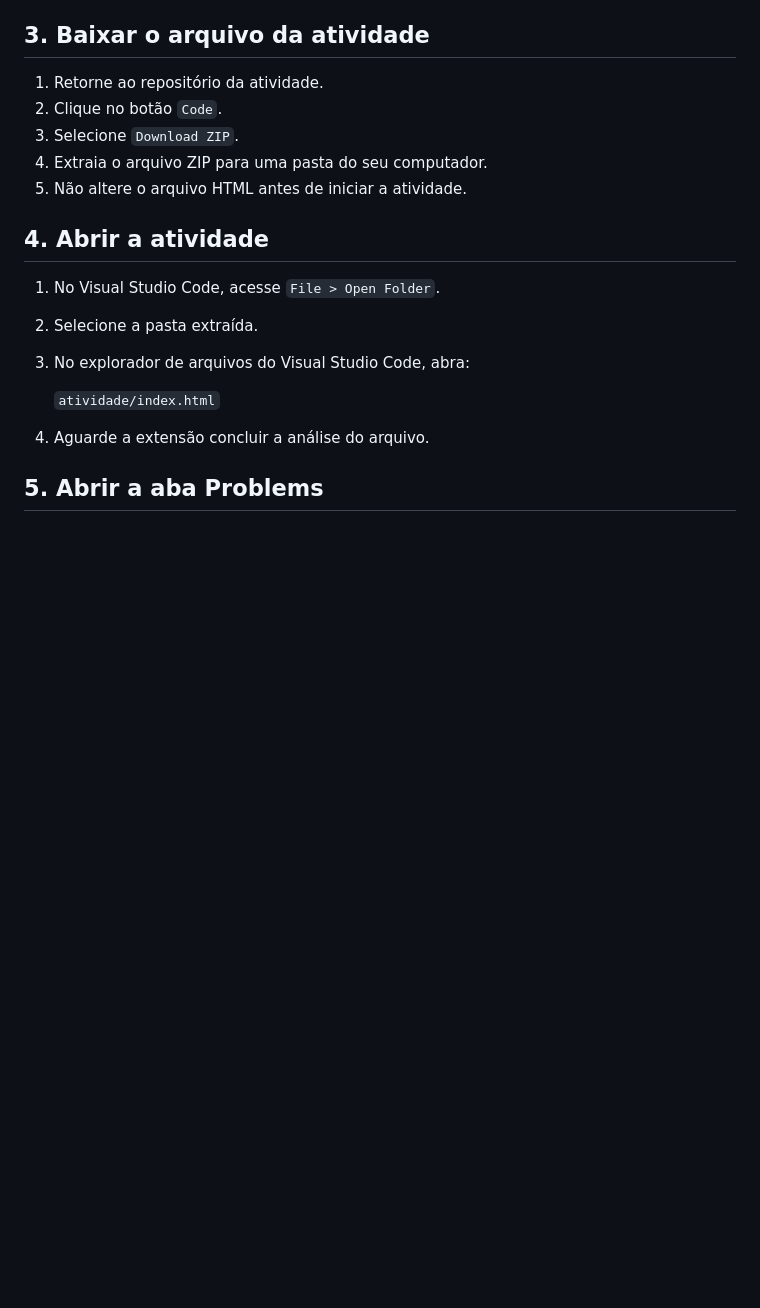
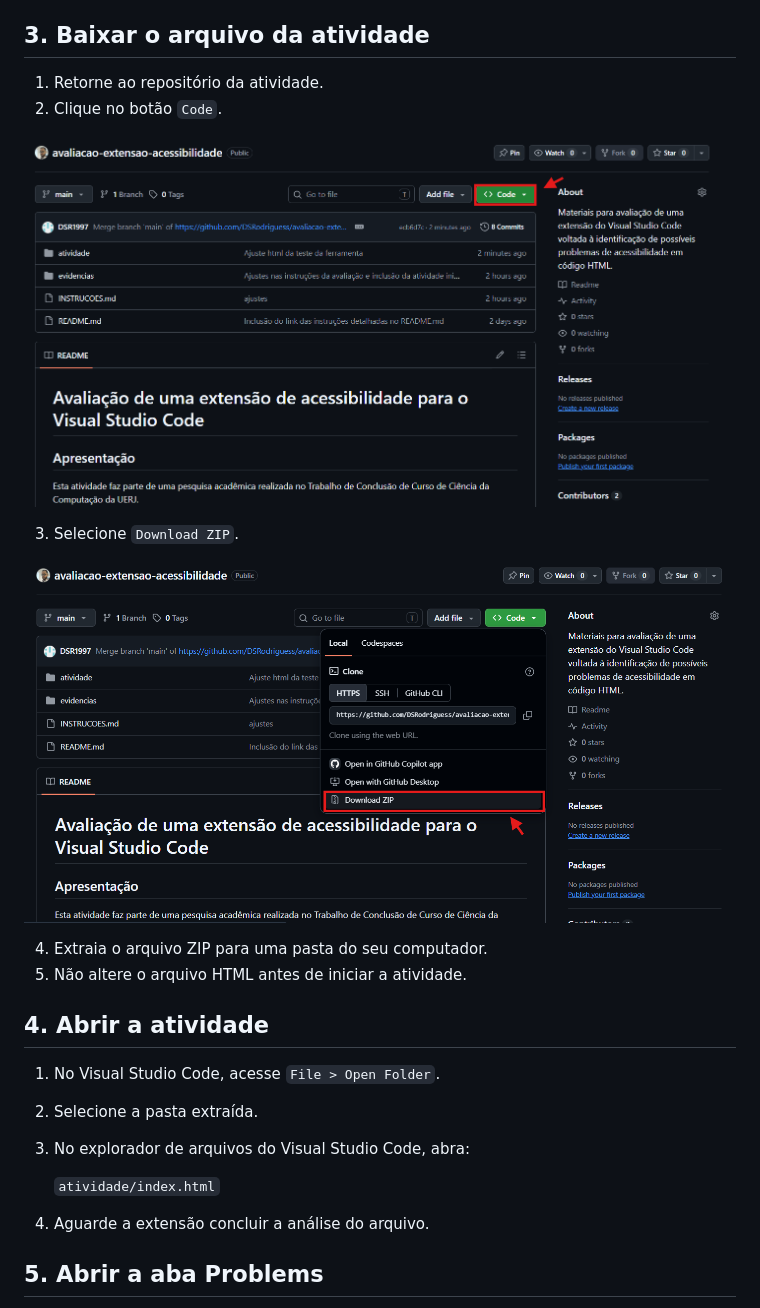
Before and after one commit to DSRodriguess/avaliacao-extensao-acessibilidade, a Markdown page: INSTRUCOES.md, the part around the change. Rendered like a GitHub page; pictures changed too: evidencias/instalar-vsix-6.png (added), evidencias/instalar-vsix-7.png (added); blank space fills up the shorter version.

Commit message:
Ajuste nas instruções da atividade

```diff
--- a/INSTRUCOES.md
+++ b/INSTRUCOES.md
@@ -49,7 +49,13 @@ Não é necessário abrir ou descompactar o arquivo `.vsix`.
 
 1. Retorne ao repositório da atividade.
 2. Clique no botão `Code`.
+
+![Botão para início do download do teste](./evidencias/instalar-vsix-6.png)
+
 3. Selecione `Download ZIP`.
+
+![Dowload do teste](./evidencias/instalar-vsix-7.png)
+
 4. Extraia o arquivo ZIP para uma pasta do seu computador.
 5. Não altere o arquivo HTML antes de iniciar a atividade.
 
```
